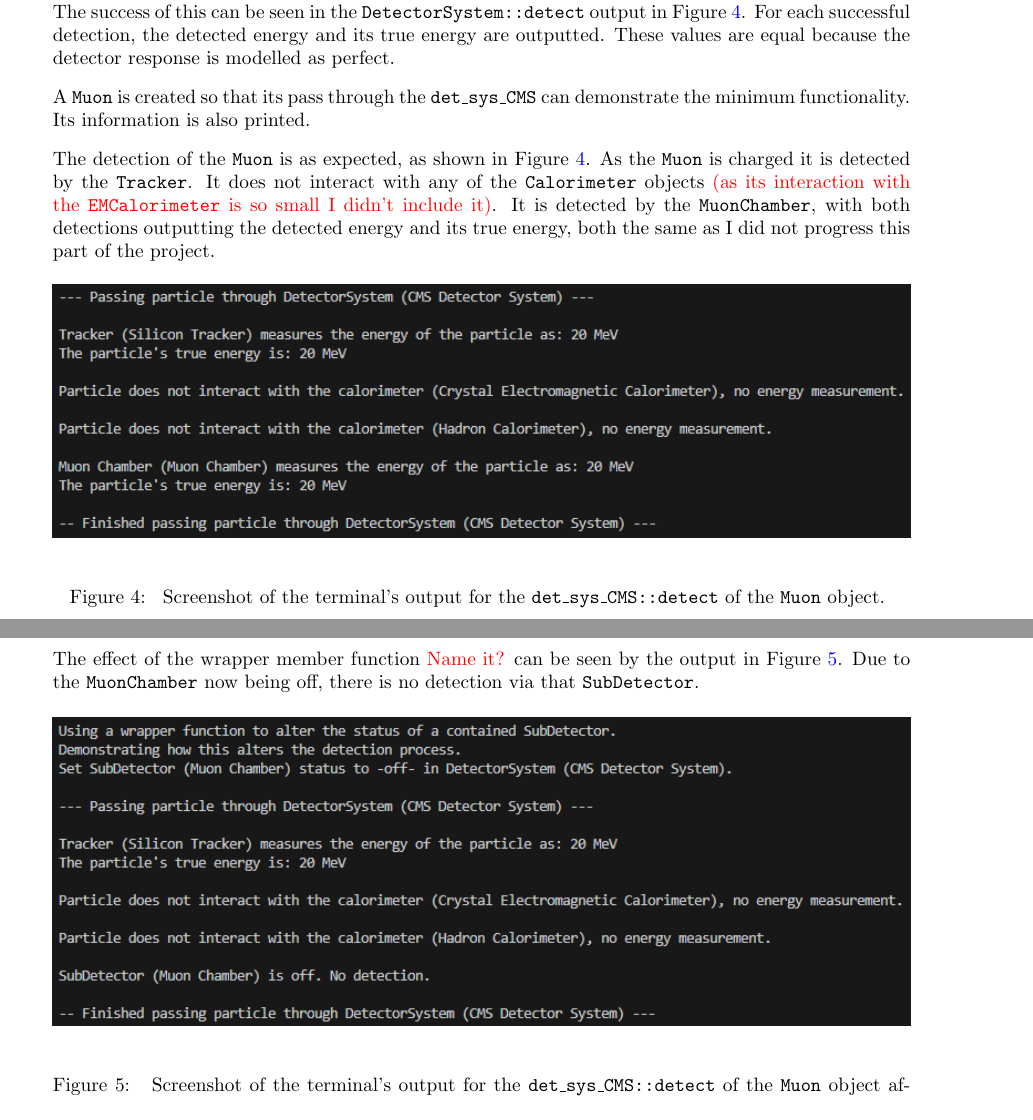
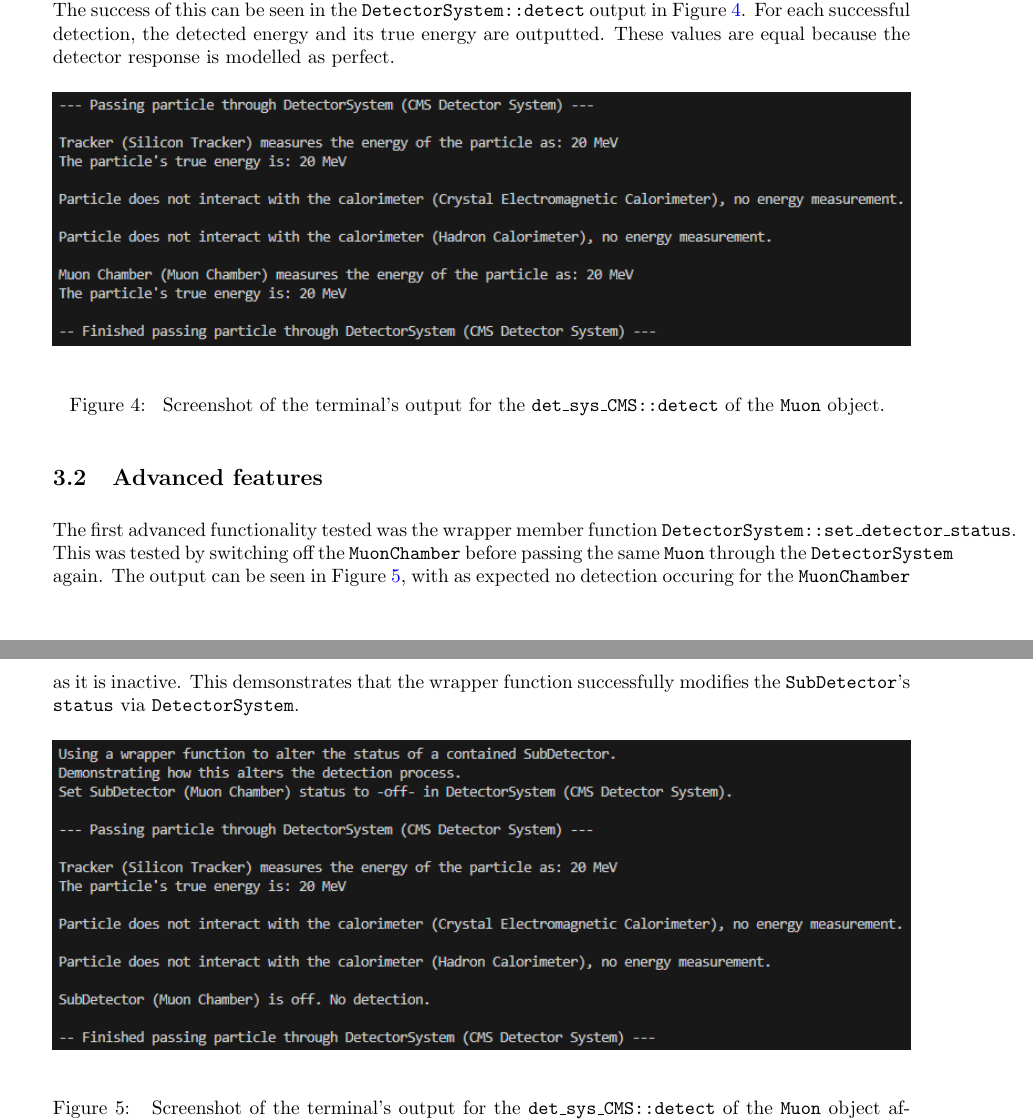
Before and after one commit to UofM-PHYS30762/project-3-a-particle-detector-JungleMan796, a LaTeX paper (project_particle_detector.tex): two parts of pages 11 and 12 of 13, joined at a grey line, cut so that both start at the same text. Compiled offline with pdfLaTeX.

Commit message:
Cleaned up the wrapper function application.

```diff
--- a/project_particle_detector.tex
+++ b/project_particle_detector.tex
@@ -511,12 +511,6 @@ A \texttt{Muon} object is created and passed through \texttt{det\_sys\_CMS}, wit
 The success of this can be seen in the \texttt{DetectorSystem::detect} output in Figure \ref{fig:min_func_detect_muon}.
 For each successful detection, the detected energy and its true energy are outputted.
 These values are equal because the detector response is modelled as perfect.
-
-A \texttt{Muon} is created so that its pass through the \texttt{det\_sys\_CMS} can demonstrate the minimum functionality. Its information is also printed.
-
-The detection of the \texttt{Muon} is as expected, as shown in Figure \ref{fig:min_func_detect_muon}.
-As the \texttt{Muon} is charged it is detected by the \texttt{Tracker}. It does not interact with any of the \texttt{Calorimeter} objects \textcolor{red}{(as its interaction with the \texttt{EMCalorimeter} is so small I didn't include it)}.
-It is detected by the \texttt{MuonChamber}, with both detections outputting the detected energy and its true energy, both the same as I did not progress this part of the project.
 \begin{figure}[H]
       \centering
       \includegraphics[alt={Put short description for screen readers here},width=1\textwidth,keepaspectratio=true]{report_assets/report_figures/det_sys_CMS_Muon.png}
@@ -528,7 +522,10 @@ It is detected by the \texttt{MuonChamber}, with both detections outputting the
 
 \subsection{Advanced features}
 
-The effect of the wrapper member function \textcolor{red}{Name it?} can be seen by the output in Figure \ref{fig:ad_feat_wrapper_detect}. Due to the \texttt{MuonChamber} now being off, there is no detection via that \texttt{SubDetector}.
+The first advanced functionality tested was the wrapper member function \texttt{DetectorSystem::set\_detector\_status}.
+This was tested by switching off the \texttt{MuonChamber} before passing the same \texttt{Muon} through the \texttt{DetectorSystem} again.
+The output can be seen in Figure \ref{fig:ad_feat_wrapper_detect}, with as expected no detection occuring for the \texttt{MuonChamber} as it is inactive.
+This demsonstrates that the wrapper function successfully modifies the \texttt{SubDetector}'s \texttt{status} via \texttt{DetectorSystem}.
 \begin{figure}[H]
       \centering
       \includegraphics[alt={Put short description for screen readers here},width=1\textwidth,keepaspectratio=true]{report_assets/report_figures/det_sys_wrapper_set_muonchamber_off.png}
```
